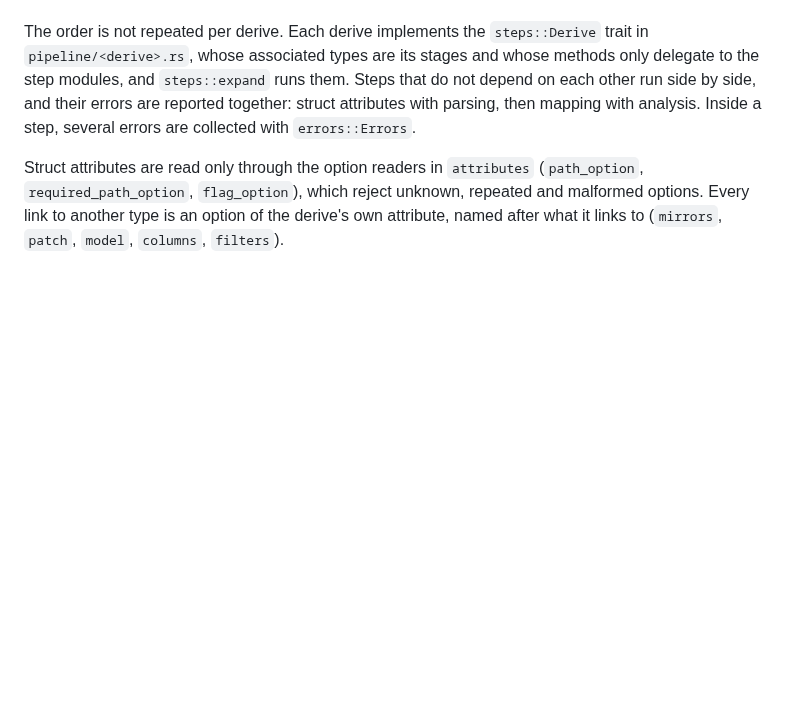
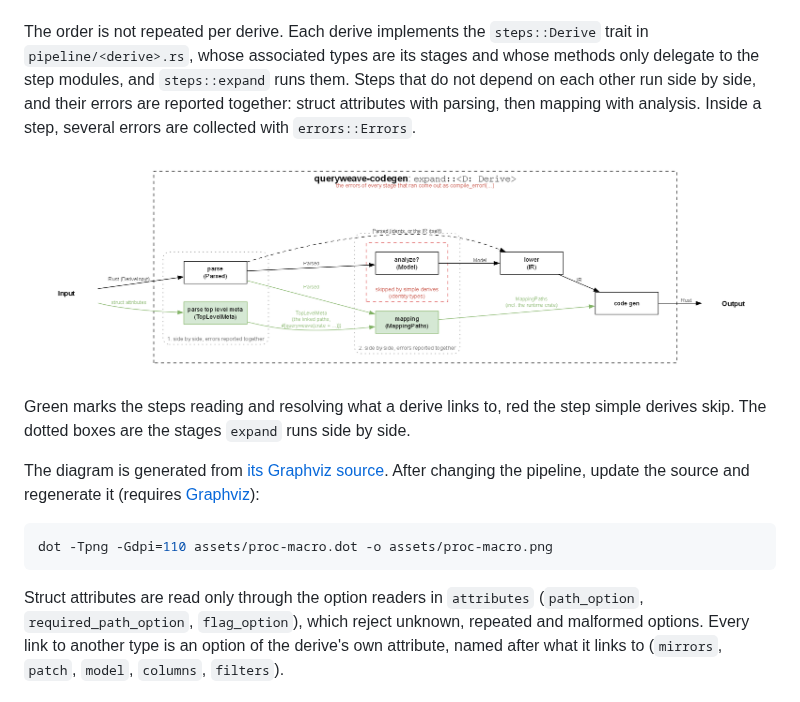
Before and after one commit to eduardmitrica/queryweave, a Markdown page: docs/architecture.md, the part around the change. Rendered like a GitHub page; pictures changed too: assets/proc-macro.png (added); blank space fills up the shorter version.

````diff
--- a/docs/architecture.md
+++ b/docs/architecture.md
@@ -212,6 +212,20 @@ errors are reported together: struct attributes with parsing, then mapping
 with analysis. Inside a step, several errors are collected with
 `errors::Errors`.
 
+![The pipeline every derive runs](../assets/proc-macro.png)
+
+Green marks the steps reading and resolving what a derive links to, red the
+step simple derives skip. The dotted boxes are the stages `expand` runs side
+by side.
+
+The diagram is generated from [its Graphviz source](../assets/proc-macro.dot).
+After changing the pipeline, update the source and regenerate it (requires
+[Graphviz](https://graphviz.org)):
+
+```shell
+dot -Tpng -Gdpi=110 assets/proc-macro.dot -o assets/proc-macro.png
+```
+
 Struct attributes are read only through the option readers in `attributes`
 (`path_option`, `required_path_option`, `flag_option`), which reject unknown,
 repeated and malformed options. Every link to another type is an option of
````
Also changed, not shown: docs/integrations.md (+11 -0 lines), 1 other file.
